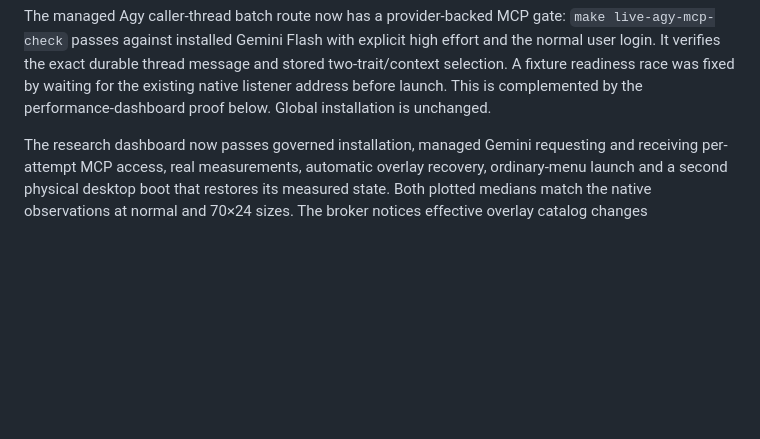
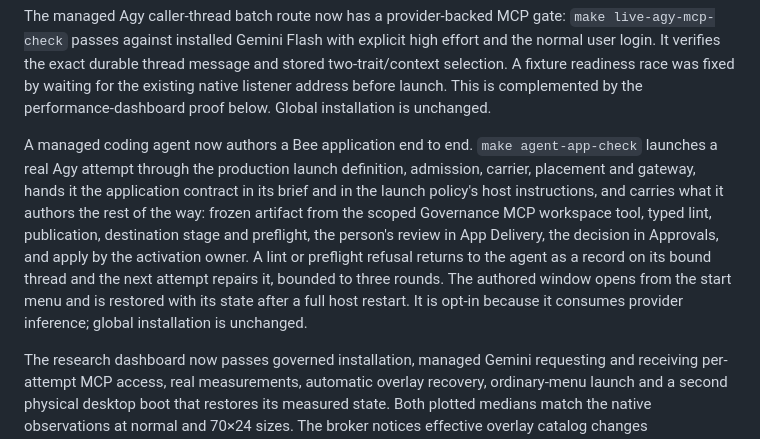
Before and after one commit to butschster/bee, a Markdown page: docs/FOUNDATION_STATUS.md, the part around the change. Rendered like a GitHub page; blank space fills up the shorter version.

```diff
--- a/docs/FOUNDATION_STATUS.md
+++ b/docs/FOUNDATION_STATUS.md
@@ -16,6 +16,19 @@ message and stored two-trait/context selection. A fixture readiness race was
 fixed by waiting for the existing native listener address before launch. This
 is complemented by the performance-dashboard proof below. Global installation
 is unchanged.
+
+A managed coding agent now authors a Bee application end to end.
+`make agent-app-check` launches a real Agy attempt through the production launch
+definition, admission, carrier, placement and gateway, hands it the application
+contract in its brief and in the launch policy's host instructions, and carries
+what it authors the rest of the way: frozen artifact from the scoped Governance
+MCP workspace tool, typed lint, publication, destination stage and preflight,
+the person's review in App Delivery, the decision in Approvals, and apply by the
+activation owner. A lint or preflight refusal returns to the agent as a record on
+its bound thread and the next attempt repairs it, bounded to three rounds. The
+authored window opens from the start menu and is restored with its state after a
+full host restart. It is opt-in because it consumes provider inference; global
+installation is unchanged.
 
 The research dashboard now passes governed installation, managed Gemini
 requesting and receiving per-attempt MCP access, real measurements, automatic
```
Also changed, not shown: docs/DISTRIBUTED_APP_DELIVERY.md (+16 -0 lines).
